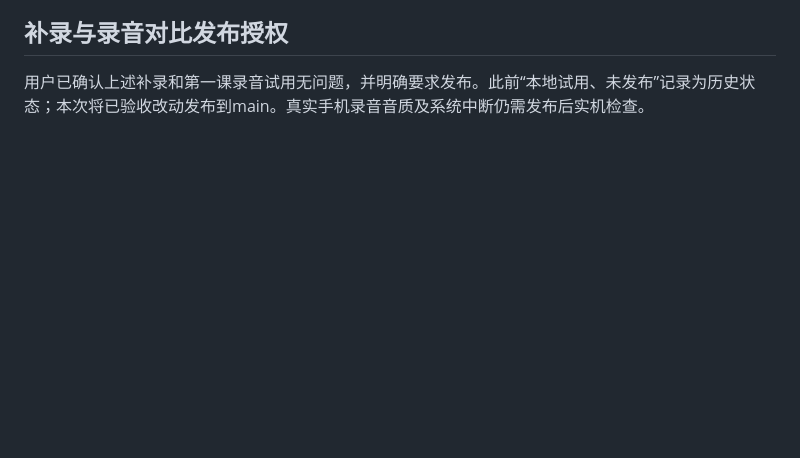
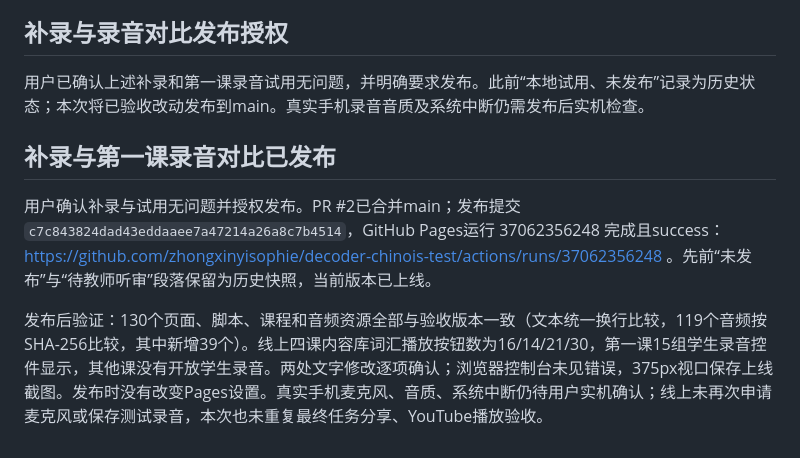
Before and after one commit to zhongxinyisophie/decoder-chinois-test, a Markdown page: docs/project-status.md, the part around the change. Rendered like a GitHub page; blank space fills up the shorter version.

Commit message:
docs: record supplemental-audio and recording-pilot release verification

```diff
--- a/docs/project-status.md
+++ b/docs/project-status.md
@@ -211,3 +211,10 @@ https://github.com/zhongxinyisophie/decoder-chinois-test/actions/runs/3668766464
 ## 补录与录音对比发布授权
 
 用户已确认上述补录和第一课录音试用无问题，并明确要求发布。此前“本地试用、未发布”记录为历史状态；本次将已验收改动发布到main。真实手机录音音质及系统中断仍需发布后实机检查。
+
+
+## 补录与第一课录音对比已发布
+
+用户确认补录与试用无问题并授权发布。PR #2已合并main；发布提交 `c7c843824dad43eddaaee7a47214a26a8c7b4514`，GitHub Pages运行 37062356248 完成且success：https://github.com/zhongxinyisophie/decoder-chinois-test/actions/runs/37062356248 。先前“未发布”与“待教师听审”段落保留为历史快照，当前版本已上线。
+
+发布后验证：130个页面、脚本、课程和音频资源全部与验收版本一致（文本统一换行比较，119个音频按SHA-256比较，其中新增39个）。线上四课内容库词汇播放按钮数为16/14/21/30，第一课15组学生录音控件显示，其他课没有开放学生录音。两处文字修改逐项确认；浏览器控制台未见错误，375px视口保存上线截图。发布时没有改变Pages设置。真实手机麦克风、音质、系统中断仍待用户实机确认；线上未再次申请麦克风或保存测试录音，本次也未重复最终任务分享、YouTube播放验收。
```
